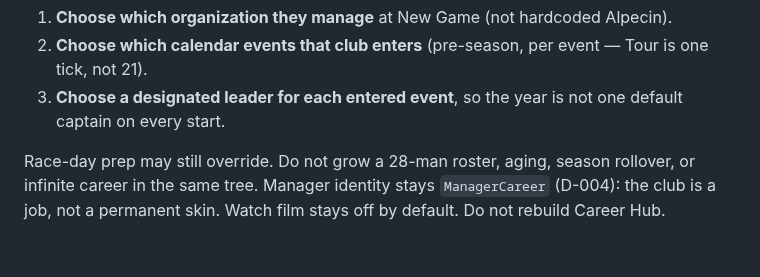
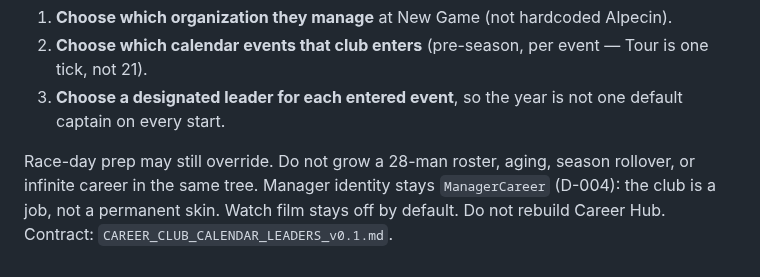
Before and after one commit to DatJikun/peloton-manager, a Markdown page: DECISIONS.md, the part around the change. Drawn GitHub-style.

```diff
--- a/DECISIONS.md
+++ b/DECISIONS.md
@@ -196,4 +196,4 @@ Owner lock 2026-09-01: the next playable slice is **not** CdA split, sponsor mar
 2. **Choose which calendar events that club enters** (pre-season, per event — Tour is one tick, not 21).
 3. **Choose a designated leader for each entered event**, so the year is not one default captain on every start.
 
-Race-day prep may still override. Do not grow a 28-man roster, aging, season rollover, or infinite career in the same tree. Manager identity stays `ManagerCareer` (D-004): the club is a job, not a permanent skin. Watch film stays off by default. Do not rebuild Career Hub.
+Race-day prep may still override. Do not grow a 28-man roster, aging, season rollover, or infinite career in the same tree. Manager identity stays `ManagerCareer` (D-004): the club is a job, not a permanent skin. Watch film stays off by default. Do not rebuild Career Hub. Contract: `CAREER_CLUB_CALENDAR_LEADERS_v0.1.md`.
```
Also changed, not shown: CAREER_CLUB_CALENDAR_LEADERS_v0.1.md (added, +151 -0 lines), HANDOFF.md (+1 -0 lines).
